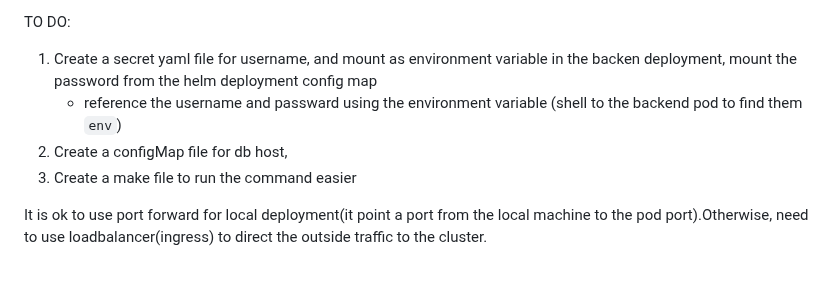
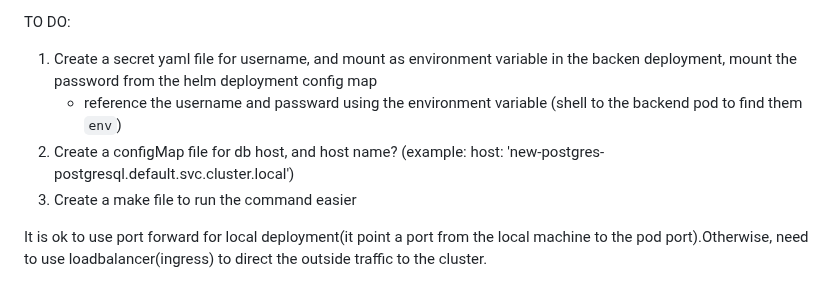
Before and after one commit to lqbz220/VueProject, a Markdown page: README.md, the part around the change. Rendered like a GitHub page.

Commit message:
Adds more comments in readme

```diff
--- a/README.md
+++ b/README.md
@@ -120,7 +120,7 @@ Note: pg_hba.config is in `/opt/homebrew/var/postgresql@12`
 TO DO:
 1. Create a secret yaml file for username, and mount as environment variable in the backen deployment, mount the password from the helm deployment config map
     - reference the username and passward using the environment variable (shell to the backend pod to find them `env`)
-2. Create a configMap file for db host,
+2. Create a configMap file for db host, and host name? (example: host: 'new-postgres-postgresql.default.svc.cluster.local')
 3. Create a make file to run the command easier
 
 It is ok to use port forward for local deployment(it point a port from the local machine to the pod port).Otherwise, need to use loadbalancer(ingress) to direct the outside traffic to the cluster.
```
